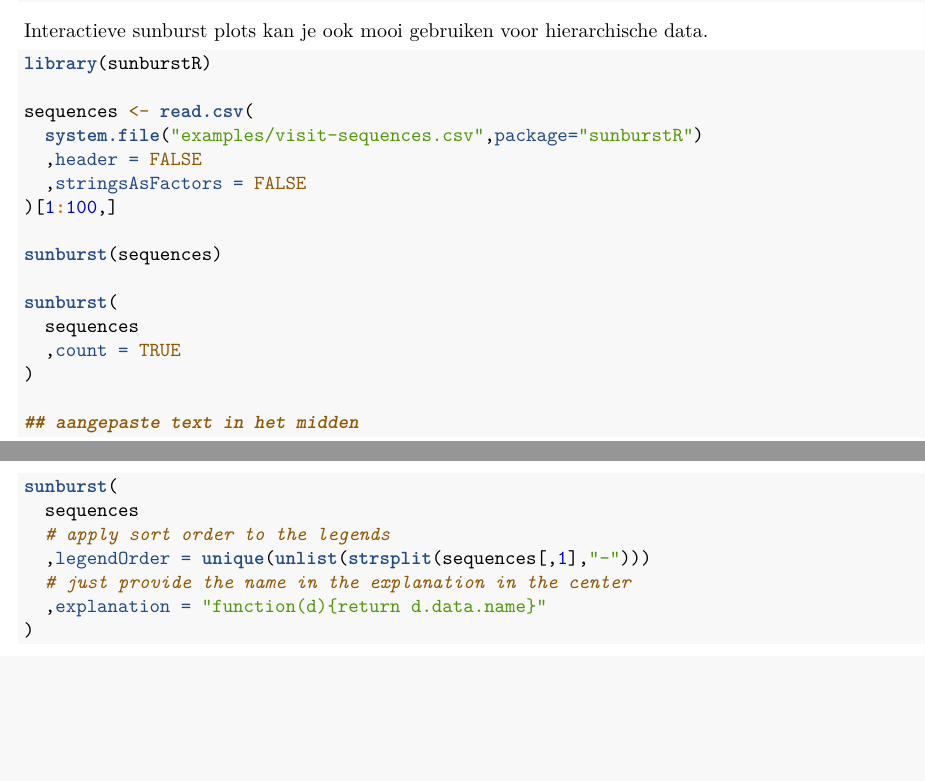
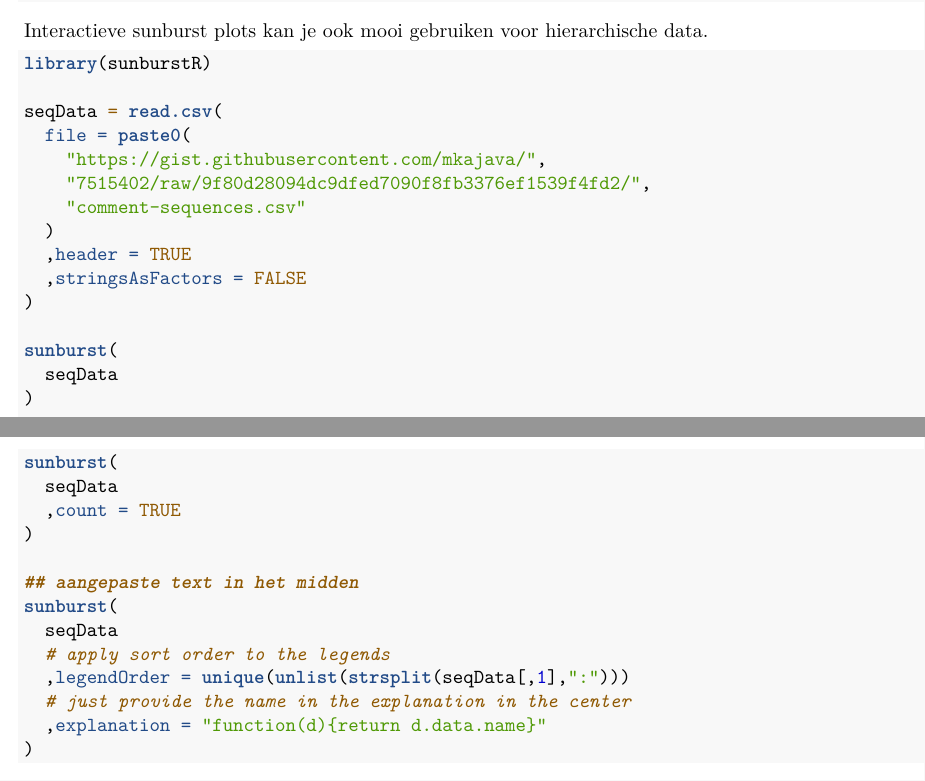
Before and after one commit to longhowlam/consumatrix, an R Markdown document (TraineeSessie_1.Rmd): two parts of pages 18 and 19 of 19, joined at a grey line, cut so that both start at the same text, the shorter picture padded with empty space. Rendered offline with R 4.5, knitr and Pandoc, then LaTeX, with nearby package versions.

Commit message:
sunburst

````diff
--- a/TraineeSessie_1.Rmd
+++ b/TraineeSessie_1.Rmd
@@ -1120,24 +1120,30 @@ Interactieve sunburst plots kan je ook mooi gebruiken voor hierarchische data.
 ```{r, eval=FALSE}
 library(sunburstR)
 
-sequences <- read.csv(
-  system.file("examples/visit-sequences.csv",package="sunburstR")
-  ,header = FALSE
+seqData = read.csv(
+  file = paste0(
+    "https://gist.githubusercontent.com/mkajava/",
+    "7515402/raw/9f80d28094dc9dfed7090f8fb3376ef1539f4fd2/",
+    "comment-sequences.csv"
+  )
+  ,header = TRUE
   ,stringsAsFactors = FALSE
-)[1:100,]
-
-sunburst(sequences)
+)
 
 sunburst(
-  sequences
+  seqData
+)
+
+sunburst(
+  seqData
   ,count = TRUE
 )
 
 ## aangepaste text in het midden
 sunburst(
-  sequences
+  seqData
   # apply sort order to the legends
-  ,legendOrder = unique(unlist(strsplit(sequences[,1],"-")))
+  ,legendOrder = unique(unlist(strsplit(seqData[,1],":")))
   # just provide the name in the explanation in the center
   ,explanation = "function(d){return d.data.name}"
 )
````
